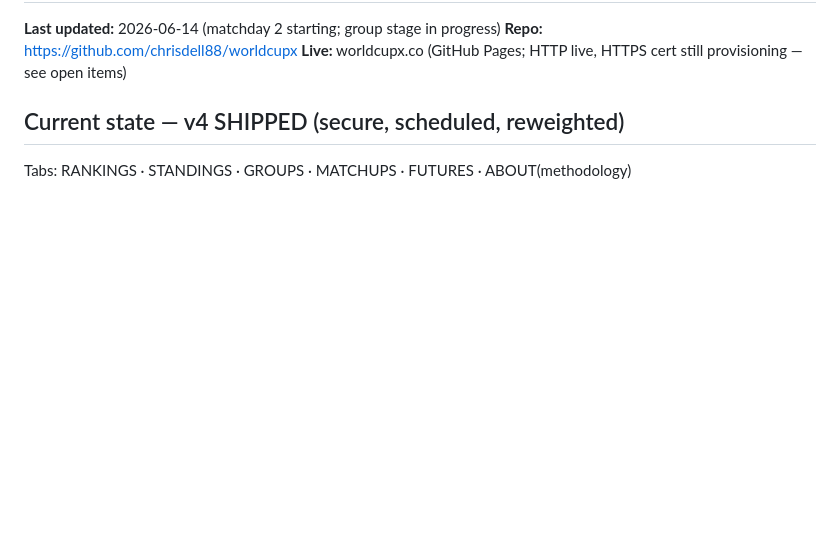
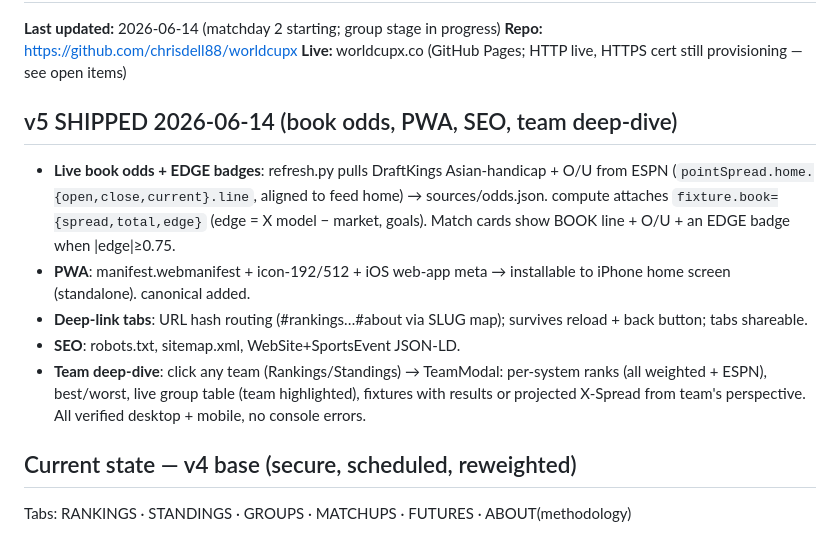
Before and after one commit to chrisdell88/worldcupx, a Markdown page: MEMORY.md, the part around the change. Rendered like a GitHub page; blank space fills up the shorter version.

Commit message:
MEMORY: v5 (book odds, PWA, SEO, team deep-dive)
Co-Authored-By: Claude Fable 5 <noreply@anthropic.com>

```diff
--- a/MEMORY.md
+++ b/MEMORY.md
@@ -4,7 +4,15 @@
 **Repo:** https://github.com/chrisdell88/worldcupx
 **Live:** worldcupx.co (GitHub Pages; HTTP live, HTTPS cert still provisioning — see open items)
 
-## Current state — v4 SHIPPED (secure, scheduled, reweighted)
+## v5 SHIPPED 2026-06-14 (book odds, PWA, SEO, team deep-dive)
+- **Live book odds + EDGE badges**: refresh.py pulls DraftKings Asian-handicap + O/U from ESPN (`pointSpread.home.{open,close,current}.line`, aligned to feed home) → sources/odds.json. compute attaches `fixture.book={spread,total,edge}` (edge = X model − market, goals). Match cards show BOOK line + O/U + an EDGE badge when |edge|≥0.75.
+- **PWA**: manifest.webmanifest + icon-192/512 + iOS web-app meta → installable to iPhone home screen (standalone). canonical added.
+- **Deep-link tabs**: URL hash routing (#rankings…#about via SLUG map); survives reload + back button; tabs shareable.
+- **SEO**: robots.txt, sitemap.xml, WebSite+SportsEvent JSON-LD.
+- **Team deep-dive**: click any team (Rankings/Standings) → TeamModal: per-system ranks (all weighted + ESPN), best/worst, live group table (team highlighted), fixtures with results or projected X-Spread from team's perspective.
+All verified desktop + mobile, no console errors.
+
+## Current state — v4 base (secure, scheduled, reweighted)
 Tabs: RANKINGS · STANDINGS · GROUPS · MATCHUPS · FUTURES · ABOUT(methodology)
 - **HTTPS LIVE**: cert approved + enforced (forced via `gh api DELETE` then `POST` recreate of the Pages site — the git CNAME toggle was a no-op). http→https 301.
 - **Auto-refresh scheduled**: local scheduled task `worldcupx-refresh` (~/.claude/scheduled-tasks/), cron `11 */3 * * *` (every 3h), runs refresh.py + pushes. RUNS ONLY WHILE CLAUDE APP IS OPEN (catches up on launch). For always-on, GitHub Actions still needs `gh auth refresh -s workflow` (open item #2).
```
